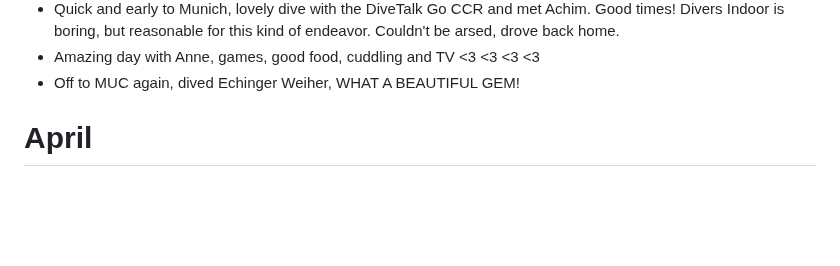
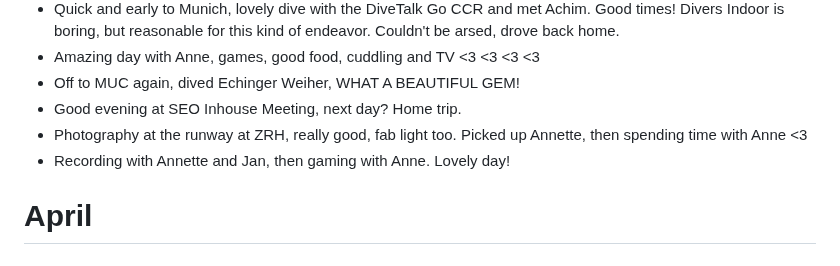
Before and after one commit to AVGP/50linesofcode, a Markdown page: log-raw/2025.md, the part around the change. Rendered like a GitHub page; blank space fills up the shorter version.

```diff
--- a/log-raw/2025.md
+++ b/log-raw/2025.md
@@ -78,6 +78,9 @@
 - Quick and early to Munich, lovely dive with the DiveTalk Go CCR and met Achim. Good times! Divers Indoor is boring, but reasonable for this kind of endeavor. Couldn't be arsed, drove back home.
 - Amazing day with Anne, games, good food, cuddling and TV <3 <3 <3 <3
 - Off to MUC again, dived Echinger Weiher, WHAT A BEAUTIFUL GEM!
+- Good evening at SEO Inhouse Meeting, next day? Home trip.
+- Photography at the runway at ZRH, really good, fab light too. Picked up Annette, then spending time with Anne <3
+- Recording with Annette and Jan, then gaming with Anne. Lovely day!
 
 # April
 
```
